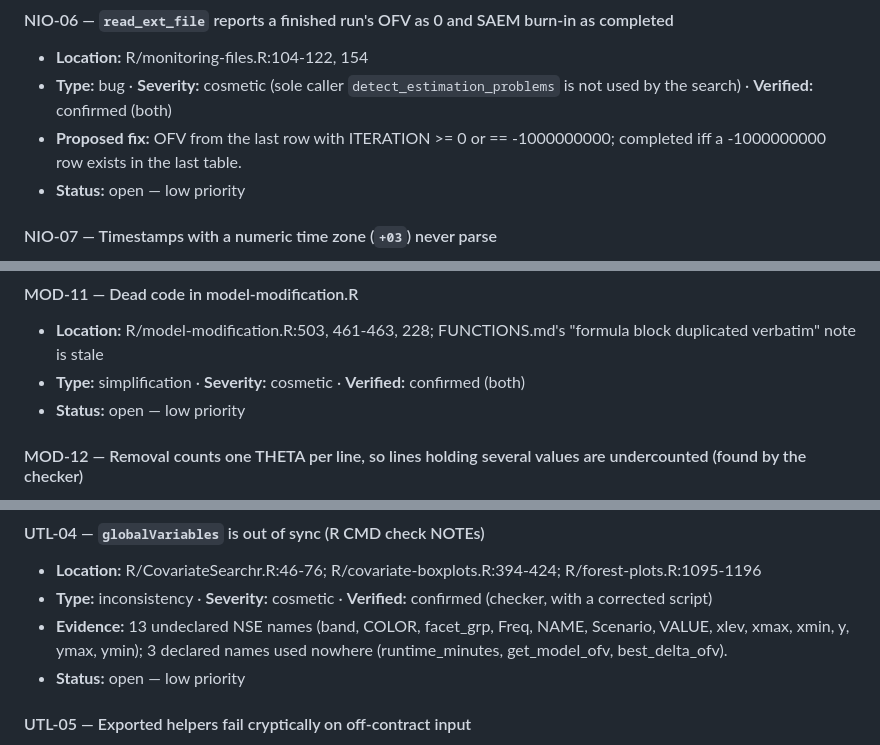
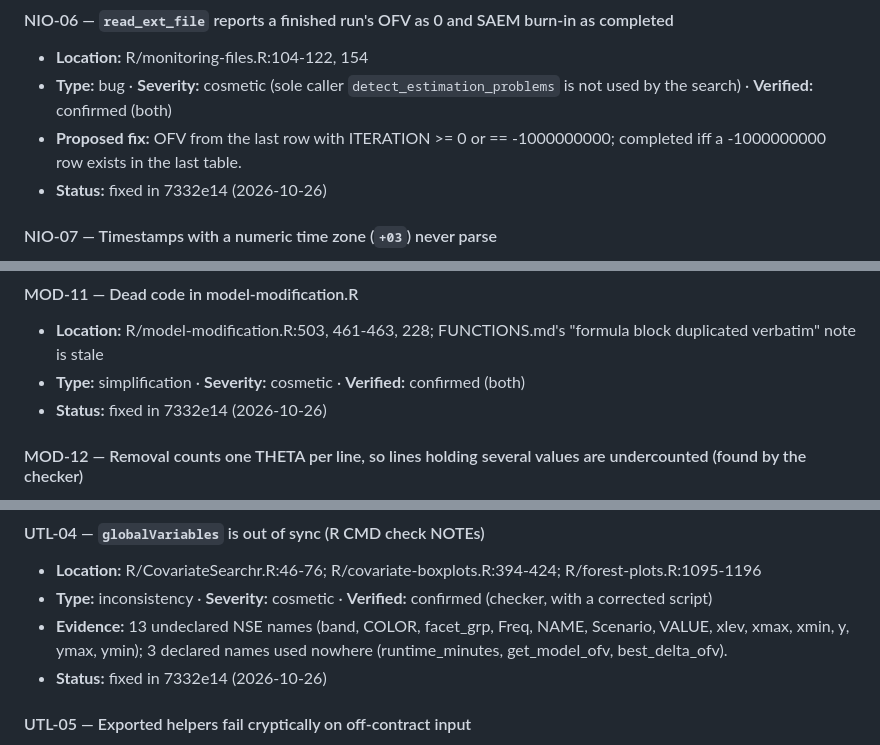
Before and after one commit to Ollegst/CovariateSearcher, a Markdown page: .claude/review/findings.md, 3 parts joined by grey strips. Drawn GitHub-style.

Commit message:
Mark NIO-06, XAR-10, MOD-11, UTL-04 fixed
Co-Authored-By: Claude Opus 5.5 <noreply@anthropic.com>

```diff
--- a/.claude/review/findings.md
+++ b/.claude/review/findings.md
@@ -301,7 +301,7 @@ R >= 4.2 on Windows and on Linux/Metworx).
 - **Type:** bug · **Severity:** cosmetic (sole caller `detect_estimation_problems` is not used by the search) · **Verified:** confirmed (both)
 - **Proposed fix:** OFV from the last row with ITERATION >= 0 or == -1000000000; completed iff a
   -1000000000 row exists in the last table.
-- **Status:** open — low priority
+- **Status:** fixed in 7332e14 (2026-10-26)
 
 #### NIO-07 — Timestamps with a numeric time zone (`+03`) never parse
 - **Location:** R/file-io.R:586-589
@@ -510,7 +510,7 @@ by the checker — the corrected versions are the ones below.
 #### MOD-11 — Dead code in model-modification.R
 - **Location:** R/model-modification.R:503, 461-463, 228; FUNCTIONS.md's "formula block duplicated verbatim" note is stale
 - **Type:** simplification · **Severity:** cosmetic · **Verified:** confirmed (both)
-- **Status:** open — low priority
+- **Status:** fixed in 7332e14 (2026-10-26)
 
 #### MOD-12 — Removal counts one THETA per line, so lines holding several values are undercounted (found by the checker)
 - **Location:** R/model-modification.R, `remove_covariate_from_model` Step 4 (THETA counting)
@@ -772,7 +772,7 @@ Reviewed by Fable (`D:\R\tmp\review-UTL\`), re-checked by Opus (`D:\R\tmp\verify
 - **Type:** inconsistency · **Severity:** cosmetic · **Verified:** confirmed (checker, with a corrected script)
 - **Evidence:** 13 undeclared NSE names (band, COLOR, facet_grp, Freq, NAME, Scenario, VALUE, xlev, xmax,
   xmin, y, ymax, ymin); 3 declared names used nowhere (runtime_minutes, get_model_ofv, best_delta_ofv).
-- **Status:** open — low priority
+- **Status:** fixed in 7332e14 (2026-10-26)
 
 #### UTL-05 — Exported helpers fail cryptically on off-contract input
 - **Location:** R/utilities.R:65, 493 · **Type:** bug · **Severity:** cosmetic · **Verified:** confirmed (both)
```
Also changed, not shown: other parts of .claude/review/findings.md (+1 -1 lines).
